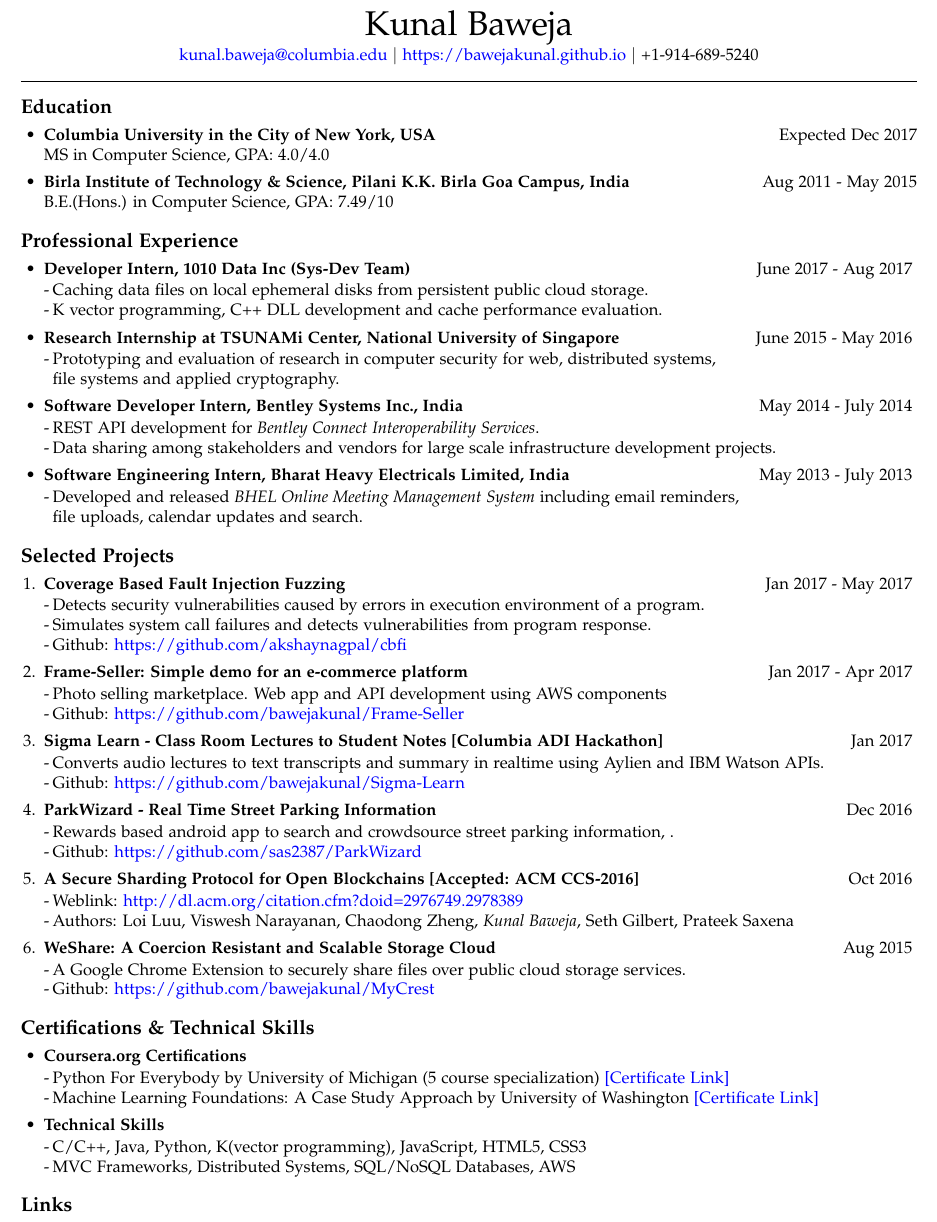
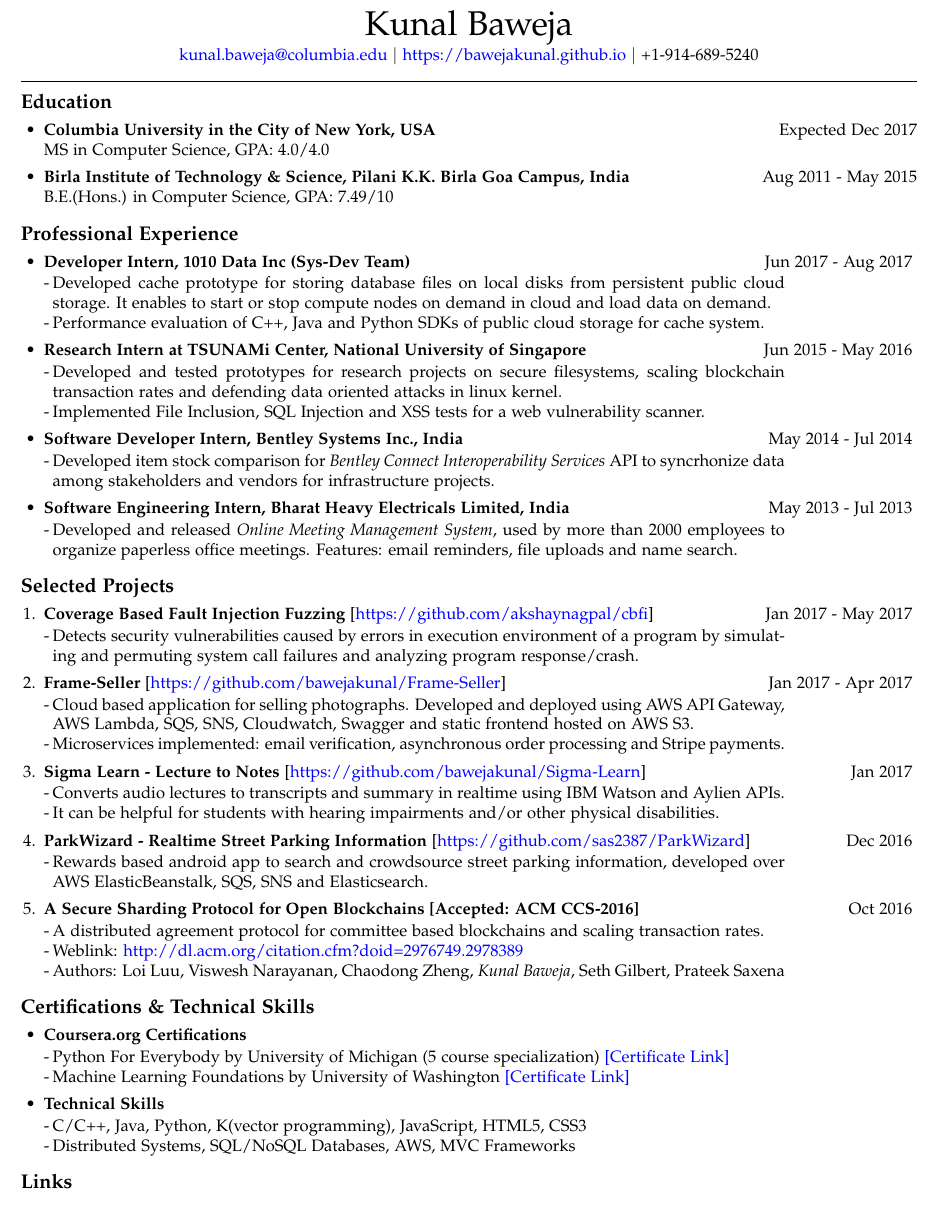
Before and after one commit to bawejakunal/resume, a LaTeX CV (kunal-resume.tex): part of the page, cut so that both start at the same text. Compiled offline with pdfLaTeX.

Commit message:
revamp resume

```diff
--- a/kunal-resume.tex
+++ b/kunal-resume.tex
@@ -66,7 +66,7 @@
 \setlength\parindent{0em}
 
 % new commands
-\newcommand{\bi}{\vspace{-1mm}\begin{itemize}[align=left,leftmargin=*, labelindent=0pt,labelsep=2pt, label={-}, nosep]}
+\newcommand{\bi}{\vspace{-1mm}\begin{itemize}[align=left,leftmargin=*, rightmargin=80pt, labelindent=0pt,labelsep=2pt, label={-}, nosep]}
 \newcommand{\ei}{\end{itemize}}
 
 \begin{document}
@@ -81,6 +81,7 @@
 \hrule
 \vspace{5pt}
 
+\vspace{-1mm}
 \section*{Education}
 \begin{itemize}
 
@@ -92,99 +93,92 @@
 
 \end{itemize}
 
-
+\vspace{-2mm}
 \section*{Professional Experience}
 \begin{itemize}
-    \item \textbf{Developer Intern, 1010 Data Inc (Sys-Dev Team)} {\hfill June 2017 - Aug 2017}
+    \item \textbf{Developer Intern, 1010 Data Inc (Sys-Dev Team)} {\hfill Jun 2017 - Aug 2017}
     \bi
-        \item Caching data files on local ephemeral disks from persistent public cloud storage.
-        \item K vector programming, C++ DLL development and cache performance evaluation.
+        \item Developed cache prototype for storing database files on local disks from persistent public cloud storage. It enables to start or stop compute nodes on demand in cloud and load data on demand.
+
+        \item Performance evaluation of C++, Java and Python SDKs of public cloud storage for cache system.
     \ei
 
-    \item \textbf{Research Internship at TSUNAMi Center, National University of Singapore} {\hfill June 2015 - May 2016}
+    \item \textbf{Research Intern at TSUNAMi Center, National University of Singapore} {\hfill Jun 2015 - May 2016}
     \bi
-        \item Prototyping and evaluation of research in computer security for web, distributed systems,\\
-        file systems and applied cryptography.
+        \item Developed and tested prototypes for research projects on secure filesystems, scaling blockchain transaction rates and defending data oriented attacks in linux kernel.
+
+        \item Implemented File Inclusion, SQL Injection and XSS tests for a web vulnerability scanner.
     \ei
 
-    \item \textbf{Software Developer Intern, Bentley Systems Inc., India} {\hfill May 2014 - July 2014}
+    \item \textbf{Software Developer Intern, Bentley Systems Inc., India} {\hfill May 2014 - Jul 2014}
     \bi
-        \item REST API development for \textit{Bentley Connect Interoperability Services}.
-        \item Data sharing among stakeholders and vendors for large scale infrastructure development projects.
+        \item Developed item stock comparison for \textit{Bentley Connect Interoperability Services} API to syncrhonize data among stakeholders and vendors for infrastructure projects.
     \ei
 
-    \item \textbf{Software Engineering Intern, Bharat Heavy Electricals Limited, India} {\hfill May 2013 - July 2013}
+    \item \textbf{Software Engineering Intern, Bharat Heavy Electricals Limited, India} {\hfill May 2013 - Jul 2013}
     \bi
-        \item Developed and released \textit{BHEL Online Meeting Management System} including email reminders,\\
-        file uploads, calendar updates and search.
+        \item Developed and released \textit{Online Meeting Management System}, used by more than 2000 employees to organize paperless office meetings. Features: email reminders, file uploads and name search.
     \ei
 \end{itemize}
 
+\vspace{-2mm}
 \section*{Selected Projects}
 \begin{enumerate}
 
-    \item \textbf{Coverage Based Fault Injection Fuzzing} {\hfill Jan 2017 - May 2017}
+    \item \textbf{Coverage Based Fault Injection Fuzzing} [\href{https://github.com/akshaynagpal/cbfi}{https://github.com/akshaynagpal/cbfi}] {\hfill Jan 2017 - May 2017}
     \bi
-        \item Detects security vulnerabilities caused by errors in execution environment of a program.
-
-        \item Simulates system call failures and detects vulnerabilities from program response.
-
-        \item Github: \href{https://github.com/akshaynagpal/cbfi}{https://github.com/akshaynagpal/cbfi}
+        \item Detects security vulnerabilities caused by errors in execution environment of a program by simulating and permuting system call failures and analyzing program response/crash.
     \ei
 
-    \item \textbf{Frame-Seller: Simple demo for an e-commerce platform}{\hfill Jan 2017 - Apr 2017}
+    \item \textbf{Frame-Seller} [\href{https://github.com/bawejakunal/Frame-Seller}{https://github.com/bawejakunal/Frame-Seller}] {\hfill Jan 2017 - Apr 2017}
     \bi
-        \item Photo selling marketplace. Web app and API development using AWS components
+        \item Cloud based application for selling photographs. Developed and deployed using AWS API Gateway, AWS Lambda, SQS, SNS, Cloudwatch, Swagger and static frontend hosted on AWS S3.
 
-        \item Github: \href{https://github.com/bawejakunal/Frame-Seller}{https://github.com/bawejakunal/Frame-Seller}
+        \item Microservices implemented: email verification, asynchronous order processing and Stripe payments.
     \ei
 
-    \item \textbf{Sigma Learn - Class Room Lectures to Student Notes [Columbia ADI Hackathon]} {\hfill Jan 2017}
+    \item \textbf{Sigma Learn - Lecture to Notes} [\href{https://github.com/bawejakunal/Sigma-Learn}{https://github.com/bawejakunal/Sigma-Learn}] {\hfill Jan 2017}
     \bi
-        \item Converts audio lectures to text transcripts and summary in realtime using Aylien and IBM Watson APIs.
+        \item Converts audio lectures to transcripts and summary in realtime using IBM Watson and Aylien APIs.
 
-        \item Github: \href{https://github.com/bawejakunal/Sigma-Learn}{https://github.com/bawejakunal/Sigma-Learn}
+        \item It can be helpful for students with hearing impairments and/or other physical disabilities.
     \ei
 
-    \item \textbf{ParkWizard - Real Time Street Parking Information} {\hfill Dec 2016}
+    \item \textbf{ParkWizard - Realtime Street Parking Information} [\href{https://github.com/sas2387/ParkWizard}{https://github.com/sas2387/ParkWizard}] {\hfill Dec 2016}
     \bi
-        \item Rewards based android app to search and crowdsource street parking information, .
-
-        \item Github: \href{https://github.com/sas2387/ParkWizard}{https://github.com/sas2387/ParkWizard}
+        \item Rewards based android app to search and crowdsource street parking information, developed over AWS ElasticBeanstalk, SQS, SNS and Elasticsearch.
     \ei
 
     \item \textbf{A Secure Sharding Protocol for Open Blockchains [Accepted: ACM CCS-2016]} {\hfill Oct 2016}
     \bi
+
+        \item A distributed agreement protocol for committee based blockchains and scaling transaction rates.
+
         \item Weblink: \href{http://dl.acm.org/citation.cfm?doid=2976749.2978389}{http://dl.acm.org/citation.cfm?doid=2976749.2978389}
 
         \item Authors: Loi Luu, Viswesh Narayanan, Chaodong Zheng, \textit{Kunal Baweja}, Seth Gilbert, Prateek Saxena
     \ei
 
-    \item \textbf{WeShare: A Coercion Resistant and Scalable Storage Cloud}{\hfill Aug 2015}
-    \bi
-        \item A Google Chrome Extension to securely share files over public cloud storage services.
-        \item Github: \href{https://github.com/bawejakunal/MyCrest}{https://github.com/bawejakunal/MyCrest}
-    \ei
-
 \end{enumerate}
 
-
+\vspace{-2mm}
 \section*{Certifications \& Technical Skills}
 \begin{itemize}
     \item \textbf{Coursera.org Certifications}
     \bi
         \item Python For Everybody by University of Michigan (5 course specialization) \href{https://www.coursera.org/account/accomplishments/specialization/2B5PCJGZ9WEE}{[Certificate Link]}
 
-        \item Machine Learning Foundations: A Case Study Approach by University of Washington \href{https://www.coursera.org/account/accomplishments/certificate/NDVXWMCYKX9N}{[Certificate Link]}
+        \item Machine Learning Foundations by University of Washington \href{https://www.coursera.org/account/accomplishments/certificate/NDVXWMCYKX9N}{[Certificate Link]}
     \ei
 
     \item \textbf{Technical Skills}
     \bi
         \item C/C++, Java, Python, K(vector programming), JavaScript, HTML5, CSS3
-        \item MVC Frameworks, Distributed Systems, SQL/NoSQL Databases, AWS
+        \item Distributed Systems, SQL/NoSQL Databases, AWS, MVC Frameworks
     \ei
 \end{itemize}
 
+\vspace{-2mm}
 \section*{Links}
 \begin{itemize}[nosep]
     \item Linkedin: \href{https://www.linkedin.com/in/kunal-baweja}{https://www.linkedin.com/in/kunal-baweja}
```
Also changed, not shown: kunal-resume.pdf.
